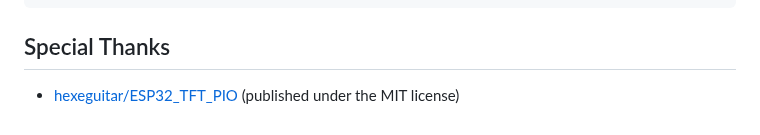
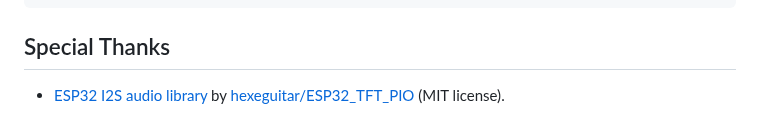
Before and after one commit to embedded-kiddie/CYD_MP3Player, a Markdown page: README.md, the part around one of its changes. GitHub-like rendering.

Commit message:
Update comment and README.md.

````diff
--- a/README.md
+++ b/README.md
@@ -93,7 +93,7 @@ void audioTask(void *parameter)
 ```
 
 ## Special Thanks
-- [hexeguitar/ESP32_TFT_PIO][1] (published under the MIT license)
+- [ESP32 I2S audio library][0] by [hexeguitar/ESP32_TFT_PIO][6] (MIT license).
 
 [0]: https://github.com/hexeguitar/ESP32_TFT_PIO/tree/main/Examples/CYD28_BaseProject/lib/CYD_Audio "ESP32_TFT_PIO/Examples/CYD28_BaseProject/lib/CYD_Audio at main · hexeguitar/ESP32_TFT_PIO"
 [1]: https://github.com/hexeguitar "hexeguitar (Piotr Zapart)"
````
Also changed, not shown: other parts of README.md (+1 -0 lines), CYD_MP3Player_LVGL/README.md (+1 -1 lines), CYD_MP3Player_LVGL/assets/CYD-MP3Player-Screens.jpg (added), CYD_MP3Player_LVGL/assets/CYD-MP3Player-Screens.png (deleted), 12 other files.
